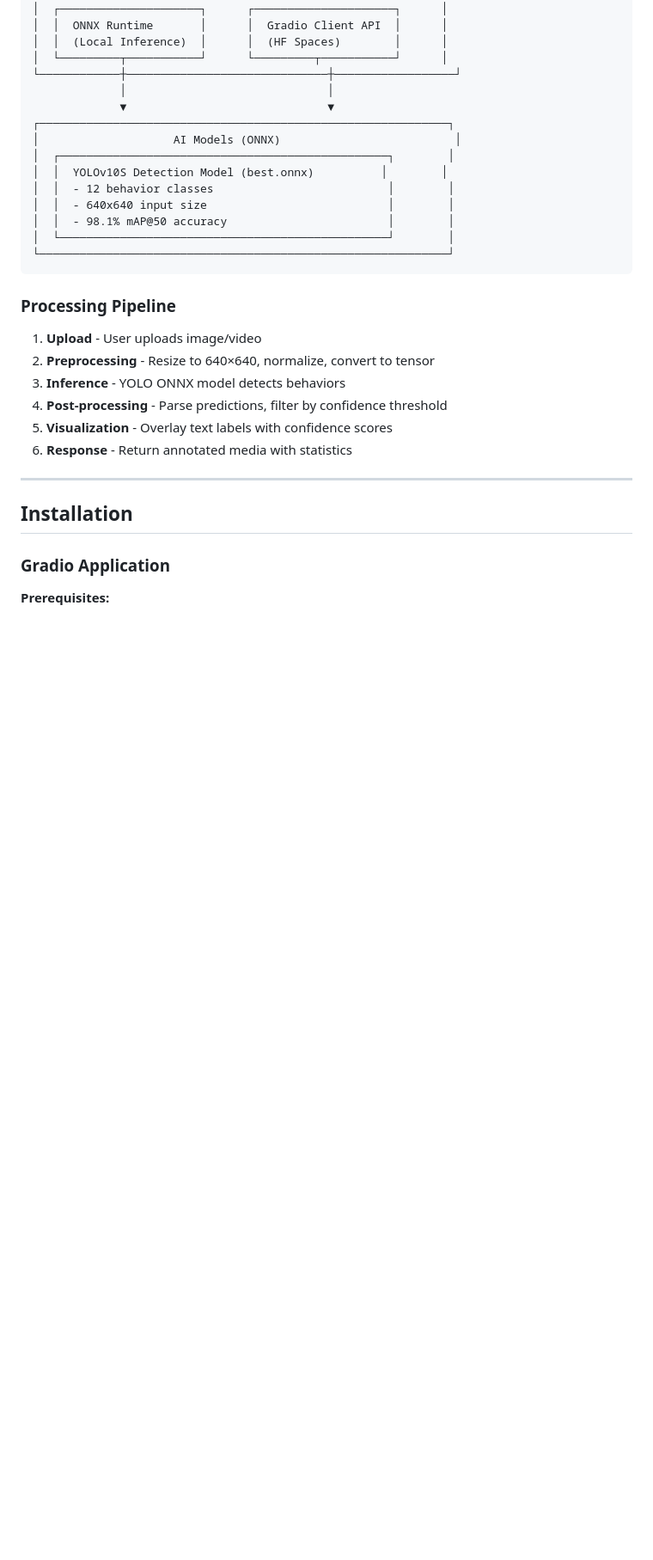
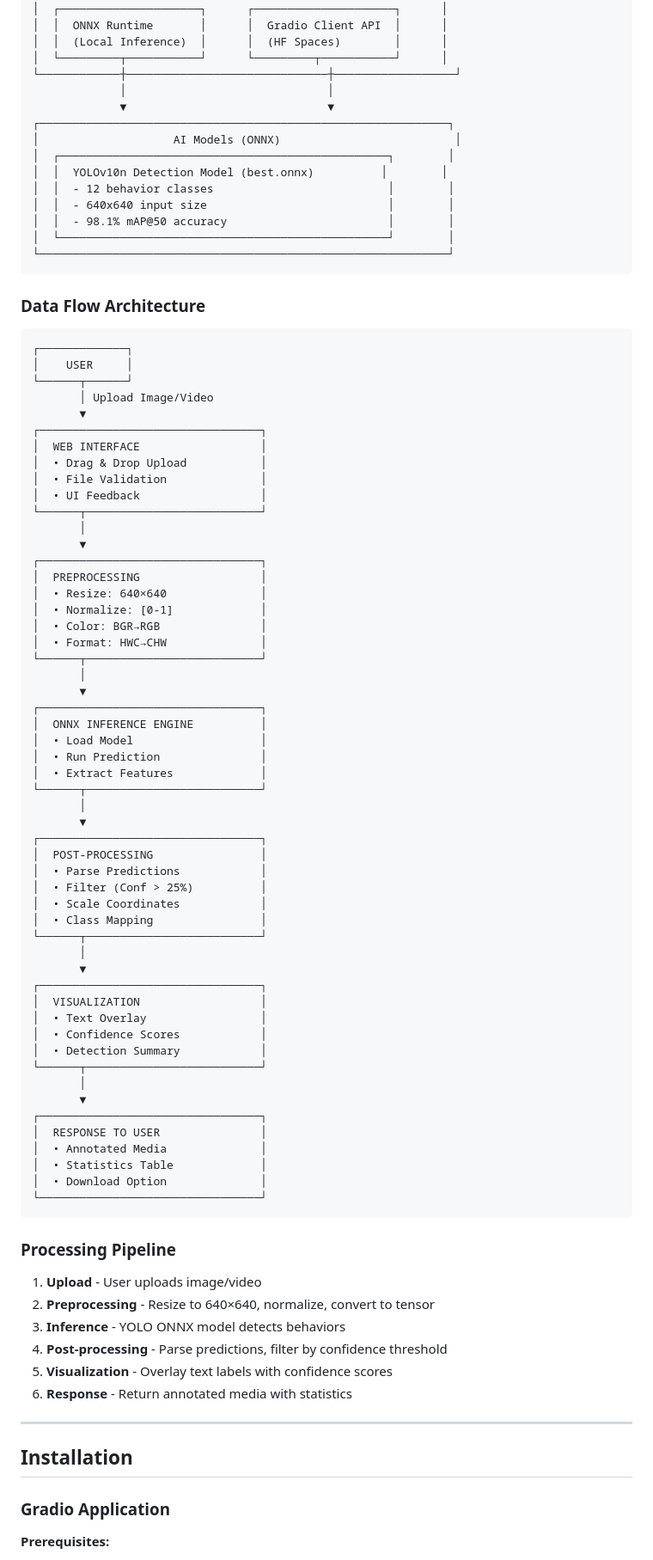
Before and after one commit to 07fahim/Driver-Distraction-Detection-and-Classification, a Markdown page: README.md, the part around the change printed below. Shown: that part at 86% size. Rendered like a GitHub page; blank space fills up the shorter version.

````diff
--- a/README.md
+++ b/README.md
@@ -173,12 +173,70 @@ SafeDrive AI is an advanced computer vision system designed to detect and preven
 ┌─────────────────────────────────────────────────────────────┐
 │                    AI Models (ONNX)                          │
 │  ┌─────────────────────────────────────────────────┐        │
-│  │  YOLOv10S Detection Model (best.onnx)          │        │
+│  │  YOLOv10n Detection Model (best.onnx)          │        │
 │  │  - 12 behavior classes                          │        │
 │  │  - 640x640 input size                           │        │
 │  │  - 98.1% mAP@50 accuracy                        │        │
 │  └─────────────────────────────────────────────────┘        │
 └─────────────────────────────────────────────────────────────┘
+```
+
+### Data Flow Architecture
+
+```
+┌─────────────┐
+│    USER     │
+└──────┬──────┘
+       │ Upload Image/Video
+       ▼
+┌─────────────────────────────────┐
+│  WEB INTERFACE                  │
+│  • Drag & Drop Upload           │
+│  • File Validation              │
+│  • UI Feedback                  │
+└──────┬──────────────────────────┘
+       │
+       ▼
+┌─────────────────────────────────┐
+│  PREPROCESSING                  │
+│  • Resize: 640×640              │
+│  • Normalize: [0-1]             │
+│  • Color: BGR→RGB               │
+│  • Format: HWC→CHW              │
+└──────┬──────────────────────────┘
+       │
+       ▼
+┌─────────────────────────────────┐
+│  ONNX INFERENCE ENGINE          │
+│  • Load Model                   │
+│  • Run Prediction               │
+│  • Extract Features             │
+└──────┬──────────────────────────┘
+       │
+       ▼
+┌─────────────────────────────────┐
+│  POST-PROCESSING                │
+│  • Parse Predictions            │
+│  • Filter (Conf > 25%)          │
+│  • Scale Coordinates            │
+│  • Class Mapping                │
+└──────┬──────────────────────────┘
+       │
+       ▼
+┌─────────────────────────────────┐
+│  VISUALIZATION                  │
+│  • Text Overlay                 │
+│  • Confidence Scores            │
+│  • Detection Summary            │
+└──────┬──────────────────────────┘
+       │
+       ▼
+┌─────────────────────────────────┐
+│  RESPONSE TO USER               │
+│  • Annotated Media              │
+│  • Statistics Table             │
+│  • Download Option              │
+└─────────────────────────────────┘
 ```
 
 ### Processing Pipeline
````
Also changed, not shown: other parts of README.md (+3 -6 lines).
